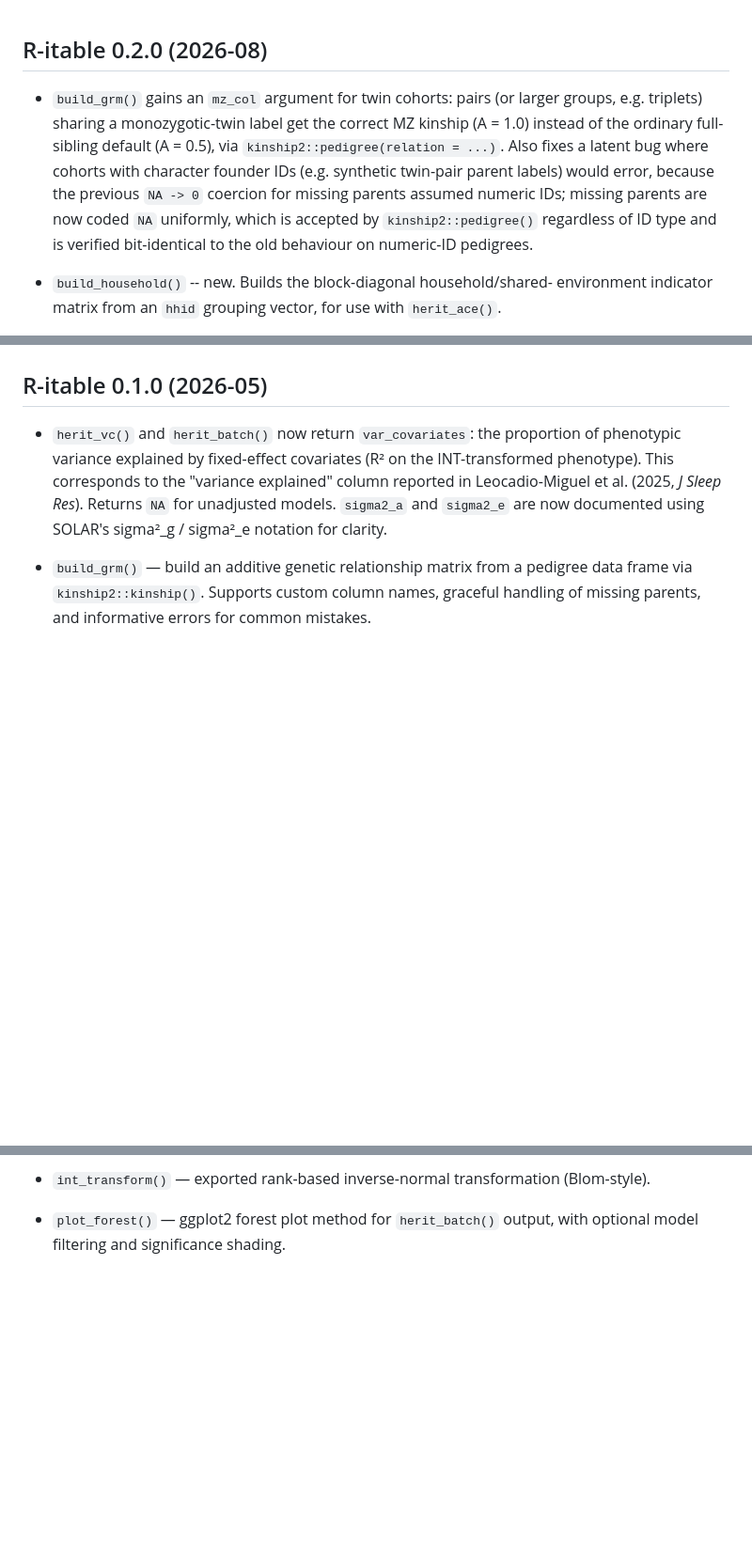
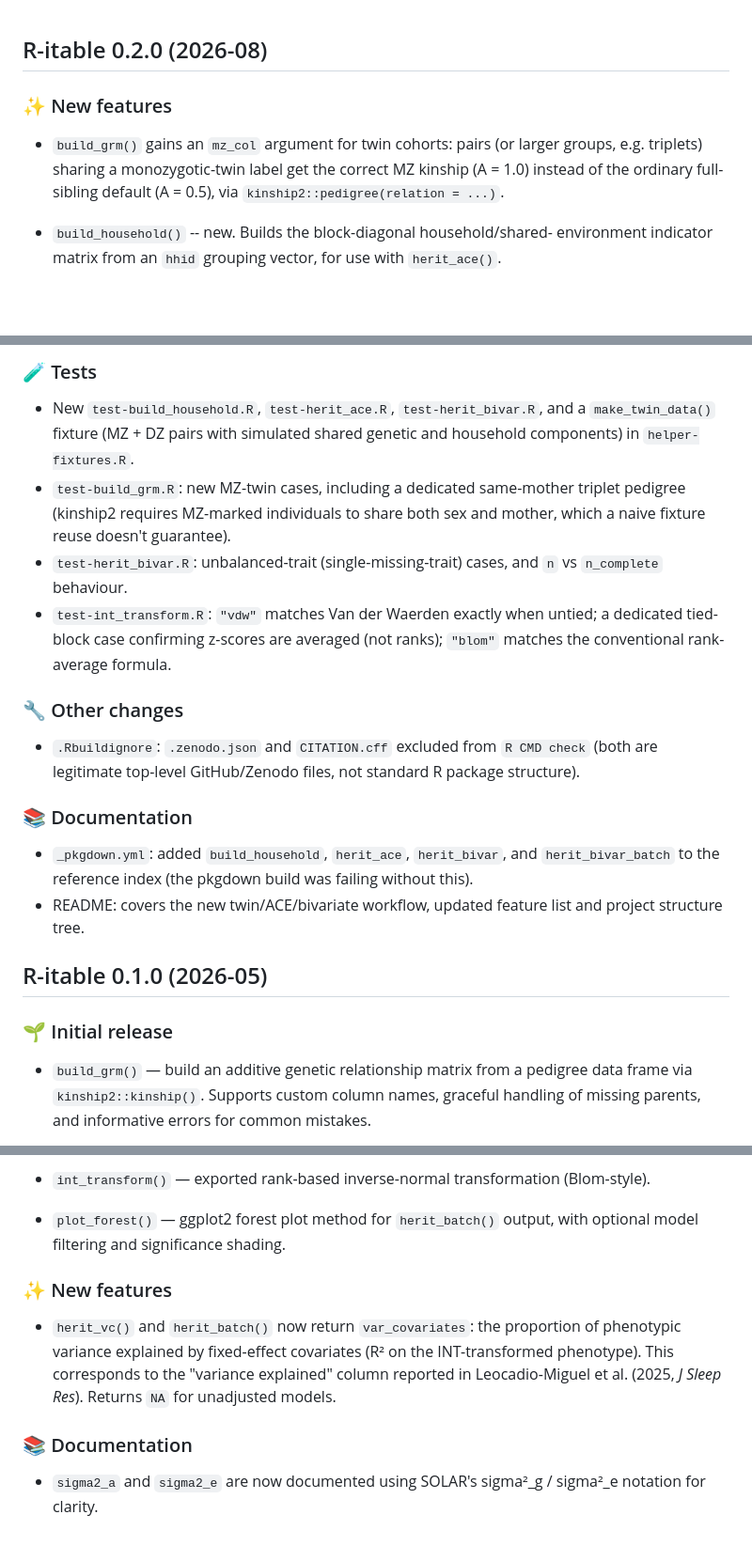
Before and after one commit to circadia-bio/R-itable, a Markdown page: NEWS.md, 3 parts joined by grey strips. Shown at 94% size. GitHub-like rendering; blank space fills up the shorter version.

```diff
--- a/NEWS.md
+++ b/NEWS.md
@@ -1,15 +1,11 @@
 ## R-itable 0.2.0  (2026-08)
+
+### ✨ New features
 
 * `build_grm()` gains an `mz_col` argument for twin cohorts: pairs (or larger
   groups, e.g. triplets) sharing a monozygotic-twin label get the correct
   MZ kinship (A = 1.0) instead of the ordinary full-sibling default
-  (A = 0.5), via `kinship2::pedigree(relation = ...)`. Also fixes a latent
-  bug where cohorts with character founder IDs (e.g. synthetic twin-pair
-  parent labels) would error, because the previous `NA -> 0` coercion for
-  missing parents assumed numeric IDs; missing parents are now coded `NA`
-  uniformly, which is accepted by `kinship2::pedigree()` regardless of ID
-  type and is verified bit-identical to the old behaviour on numeric-ID
-  pedigrees.
+  (A = 0.5), via `kinship2::pedigree(relation = ...)`.
 
 * `build_household()` -- new. Builds the block-diagonal household/shared-
   environment indicator matrix from an `hhid` grouping vector, for use with
@@ -122,12 +124,34 @@
+### 🧪 Tests
+
+* New `test-build_household.R`, `test-herit_ace.R`, `test-herit_bivar.R`,
+  and a `make_twin_data()` fixture (MZ + DZ pairs with simulated shared
+  genetic and household components) in `helper-fixtures.R`.
+* `test-build_grm.R`: new MZ-twin cases, including a dedicated same-mother
+  triplet pedigree (kinship2 requires MZ-marked individuals to share both
+  sex and mother, which a naive fixture reuse doesn't guarantee).
+* `test-herit_bivar.R`: unbalanced-trait (single-missing-trait) cases, and
+  `n` vs `n_complete` behaviour.
+* `test-int_transform.R`: `"vdw"` matches Van der Waerden exactly when
+  untied; a dedicated tied-block case confirming z-scores are averaged
+  (not ranks); `"blom"` matches the conventional rank-average formula.
+
+### 🔧 Other changes
+
+* `.Rbuildignore`: `.zenodo.json` and `CITATION.cff` excluded from
+  `R CMD check` (both are legitimate top-level GitHub/Zenodo files, not
+  standard R package structure).
+
+### 📚 Documentation
+
+* `_pkgdown.yml`: added `build_household`, `herit_ace`, `herit_bivar`, and
+  `herit_bivar_batch` to the reference index (the pkgdown build was
+  failing without this).
+* README: covers the new twin/ACE/bivariate workflow, updated feature list
+  and project structure tree.
 
 ## R-itable 0.1.0  (2026-05)
 
-* `herit_vc()` and `herit_batch()` now return `var_covariates`: the proportion
-  of phenotypic variance explained by fixed-effect covariates (R² on the
-  INT-transformed phenotype). This corresponds to the "variance explained"
-  column reported in Leocadio-Miguel et al. (2025, *J Sleep Res*). Returns
-  `NA` for unadjusted models. `sigma2_a` and `sigma2_e` are now documented
-  using SOLAR's sigma²_g / sigma²_e notation for clarity.
+### 🌱 Initial release
 
 * `build_grm()` — build an additive genetic relationship matrix from a
   pedigree data frame via `kinship2::kinship()`. Supports custom column names,
@@ -147,3 +171,16 @@
 
 * `plot_forest()` — ggplot2 forest plot method for `herit_batch()` output,
   with optional model filtering and significance shading.
+
+### ✨ New features
+
+* `herit_vc()` and `herit_batch()` now return `var_covariates`: the proportion
+  of phenotypic variance explained by fixed-effect covariates (R² on the
+  INT-transformed phenotype). This corresponds to the "variance explained"
+  column reported in Leocadio-Miguel et al. (2025, *J Sleep Res*). Returns
+  `NA` for unadjusted models.
+
+### 📚 Documentation
+
+* `sigma2_a` and `sigma2_e` are now documented using SOLAR's sigma²_g /
+  sigma²_e notation for clarity.
```
Also changed, not shown: other parts of NEWS.md (+88 -82 lines).
